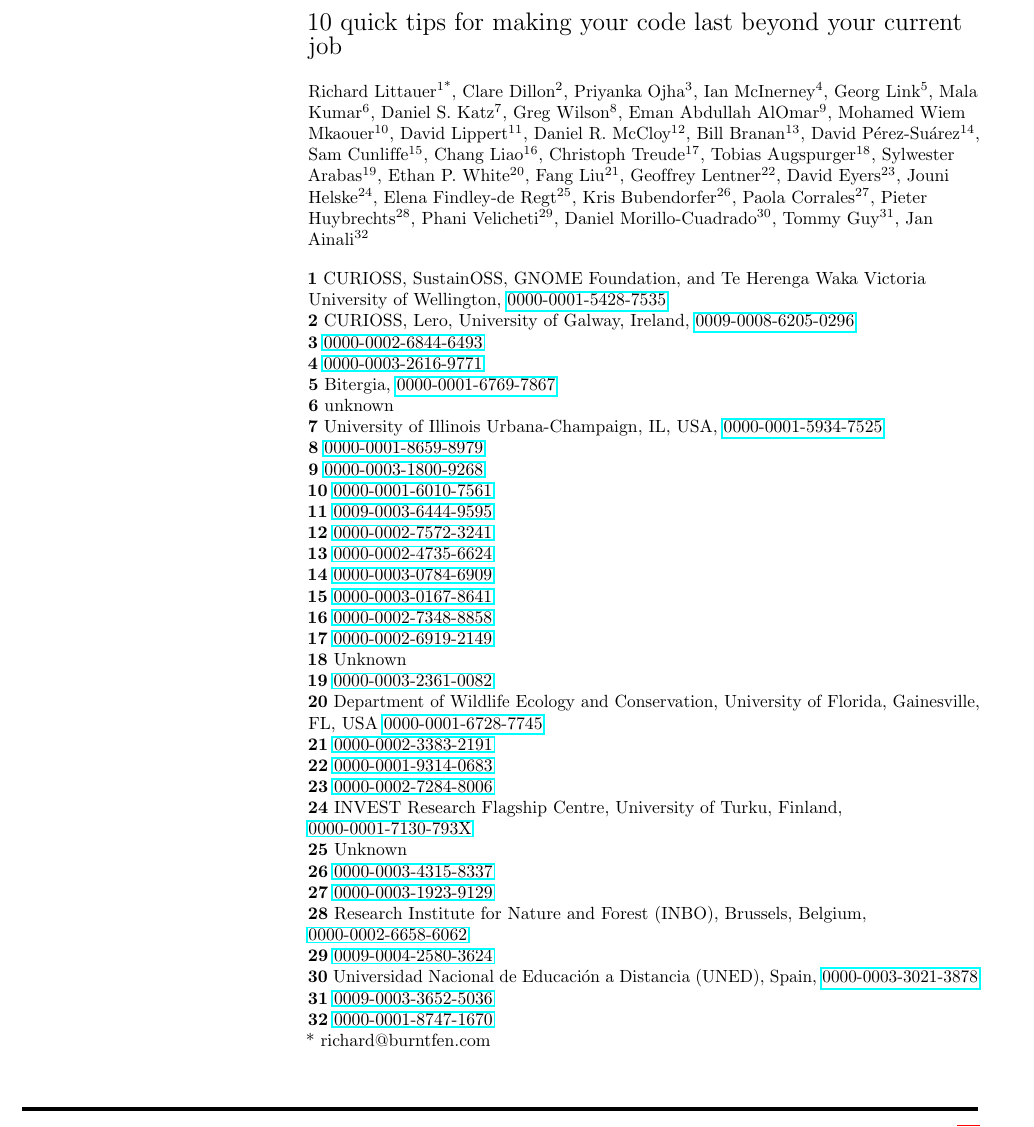
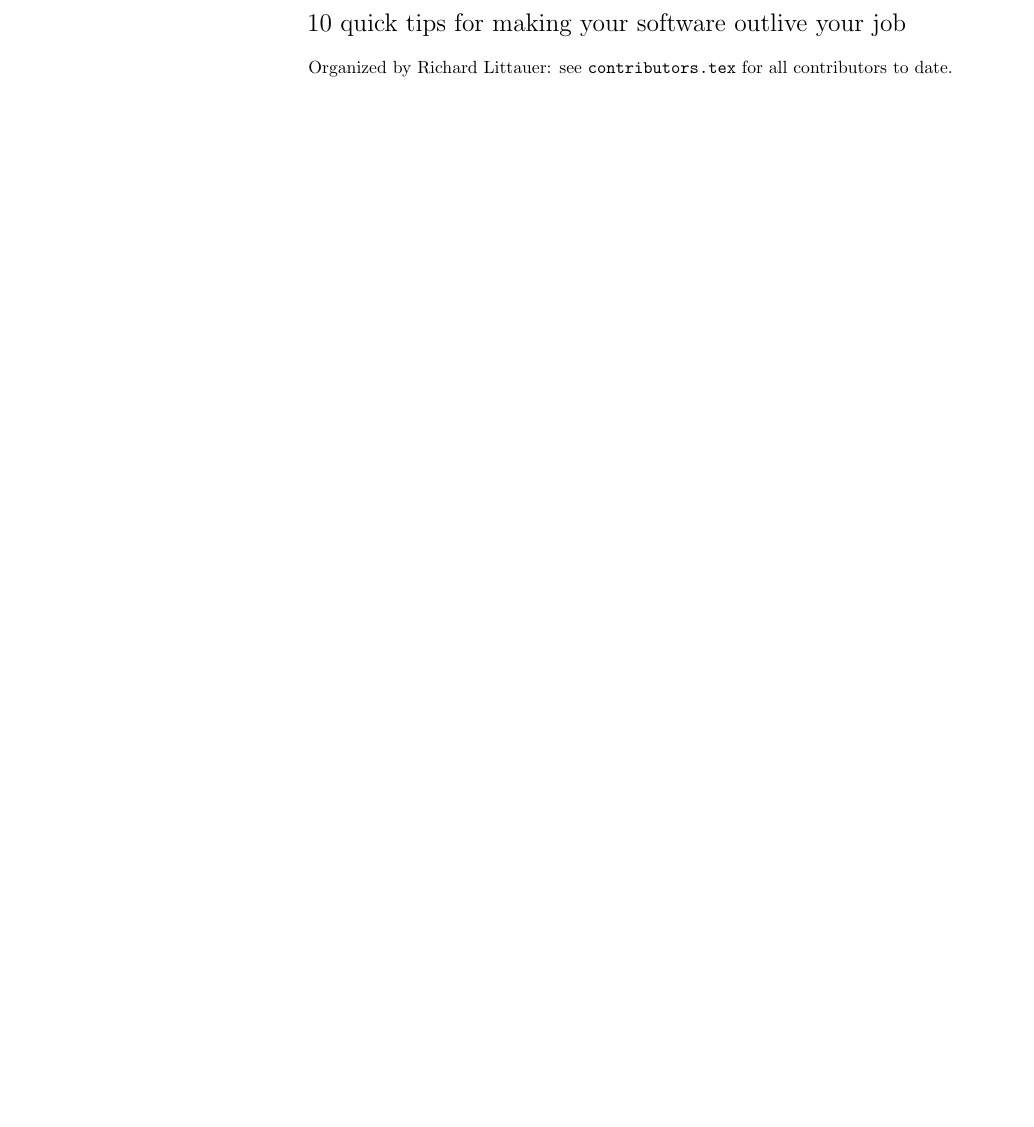
Before and after one commit to RichardLitt/10-simple-rules-for-code, a LaTeX document (code-rules.tex): part of page 1 of 11 before the commit and part of page 1 of 10 after it, cut so that both start at the same text, the shorter picture padded with empty space. Compiled offline with pdfLaTeX.

Commit message:
refactor: keep contributors in separate file for now

```diff
--- a/code-rules.tex
+++ b/code-rules.tex
@@ -6,11 +6,12 @@
 
 \begin{flushleft}
 {\Large
-\textbf\newline{10 quick tips for making your code last beyond your current job}
+\textbf\newline{10 quick tips for making your software outlive your job}
 }
 \newline
 \\
-\input{contributors}
+% \input{contributors}
+Organized by Richard Littauer: see \texttt{contributors.tex} for all contributors to date.
 \end{flushleft}
 
 \section*{Abstract}
```
Also changed, not shown: contributors.tex (+3 -4 lines).
